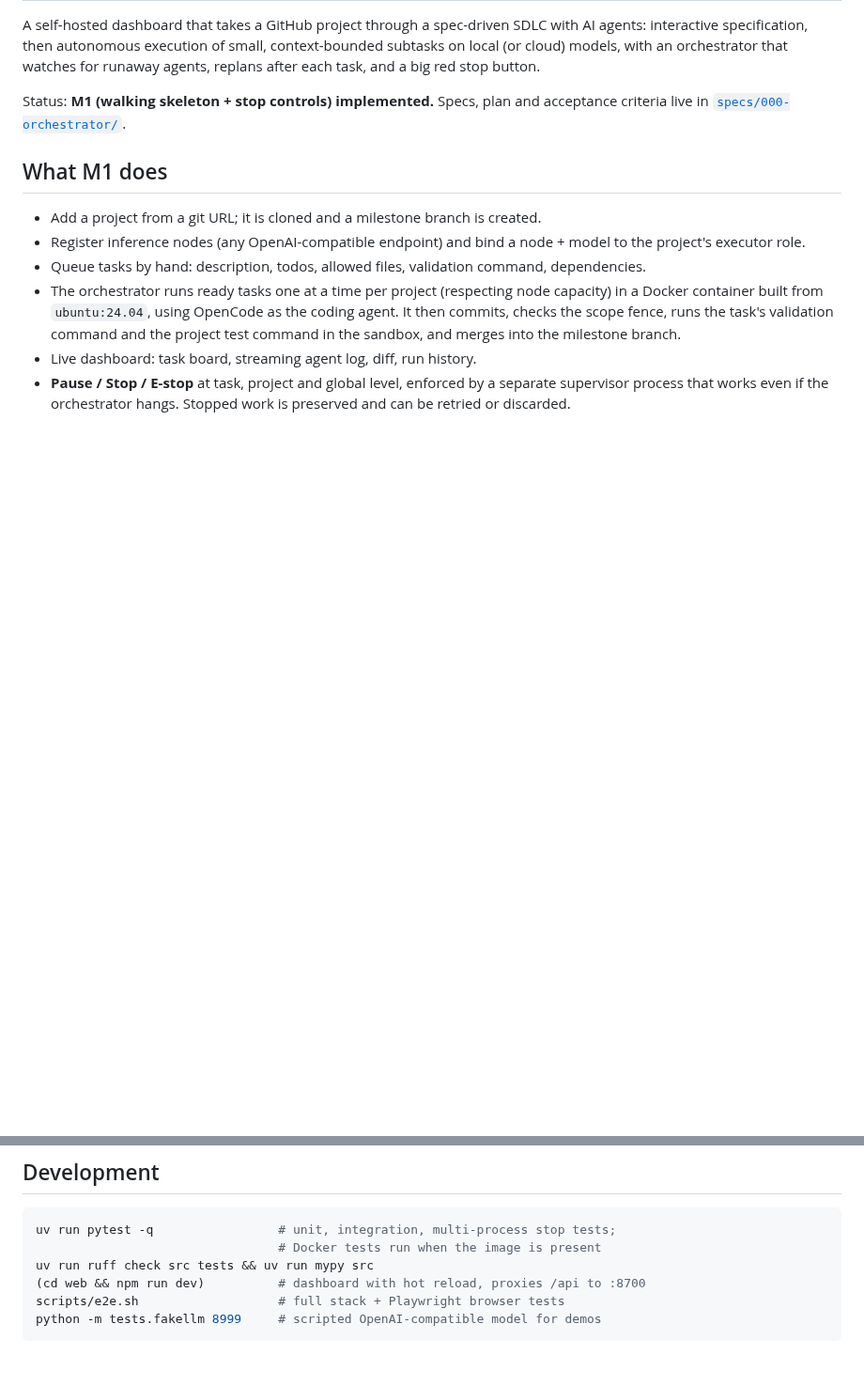
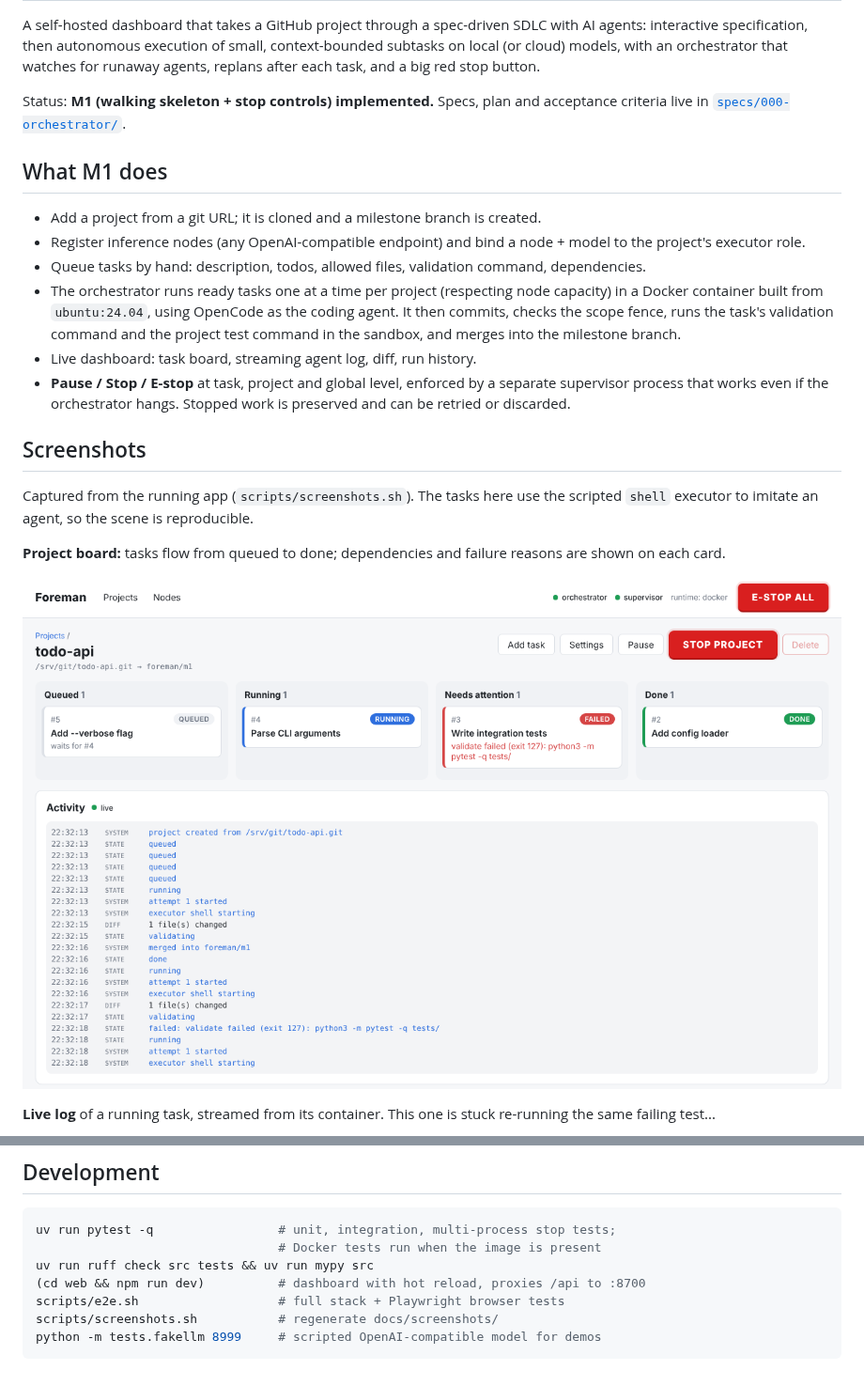
Before and after one commit to hofftodd/coding-agent, a Markdown page: README.md, 2 parts joined by grey strips. Shown at 94% size. GitHub-like rendering; pictures changed too: docs/screenshots/project-board.png (added); blank space fills up the shorter version.

````diff
--- a/README.md
+++ b/README.md
@@ -25,3 +25,18 @@ acceptance criteria live in [`specs/000-orchestrator/`](specs/000-orchestrator/)
 - **Pause / Stop / E-stop** at task, project and global level, enforced by a
   separate supervisor process that works even if the orchestrator hangs.
   Stopped work is preserved and can be retried or discarded.
+
+## Screenshots
+
+Captured from the running app (`scripts/screenshots.sh`). The tasks here use
+the scripted `shell` executor to imitate an agent, so the scene is
+reproducible.
+
+**Project board:** tasks flow from queued to done; dependencies and failure
+reasons are shown on each card.
+
+![Project board](docs/screenshots/project-board.png)
+
+**Live log** of a running task, streamed from its container. This one is
+stuck re-running the same failing test...
+
@@ -83,5 +116,6 @@ uv run pytest -q                 # unit, integration, multi-process stop tests;
 uv run ruff check src tests && uv run mypy src
 (cd web && npm run dev)          # dashboard with hot reload, proxies /api to :8700
 scripts/e2e.sh                   # full stack + Playwright browser tests
+scripts/screenshots.sh           # regenerate docs/screenshots/
 python -m tests.fakellm 8999     # scripted OpenAI-compatible model for demos
 ```
````
Also changed, not shown: other parts of README.md (+18 -0 lines), docs/screenshots/estop.png (added), docs/screenshots/projects.png (added), docs/screenshots/task-diff.png (added), docs/screenshots/task-live-log.png (added), docs/screenshots/task-stopped.png (added), 3 other files.
